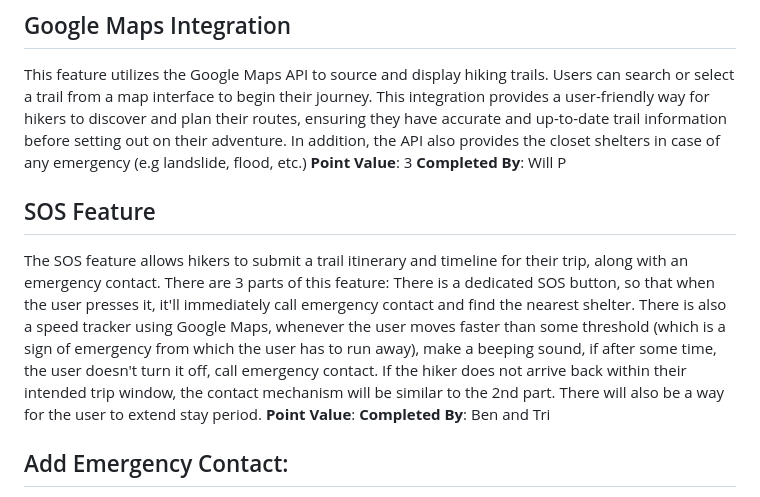
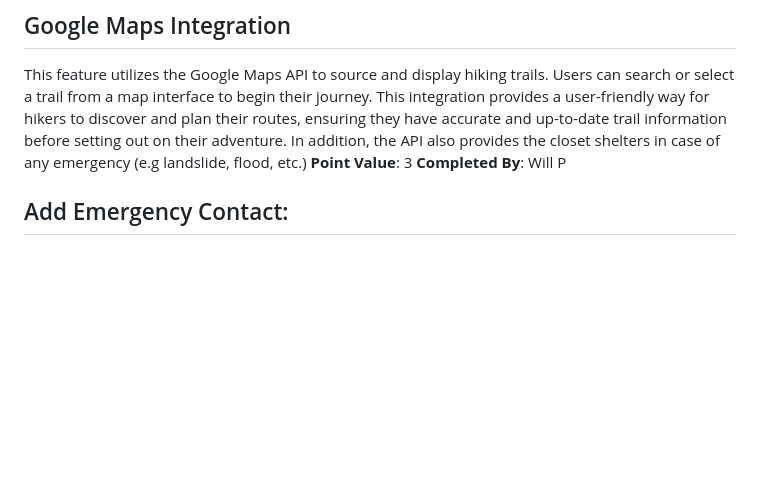
Before and after one commit to WillPalaia/326Project, a Markdown page: team/m3/features.md, the part around the change. GitHub-like rendering; blank space fills up the shorter version.

```diff
--- a/team/m3/features.md
+++ b/team/m3/features.md
@@ -37,16 +37,6 @@ from a map interface to begin their journey. This integration provides a user-fr
  In addition, the API also provides the closet shelters in case of any emergency (e.g landslide, flood, etc.)
 **Point Value**: 3
 **Completed By**: Will P
-
-## SOS Feature
-The SOS feature allows hikers to submit a trail itinerary and timeline for their trip, along with an emergency contact. There are 3 parts
-of this feature: There is a dedicated SOS button, so that when the user presses it, it'll immediately call emergency contact and find the nearest shelter.
-There is also a speed tracker using Google Maps, whenever the user moves faster than some threshold (which is a sign of emergency from
-which the user has to run away), make a beeping sound, if after some time, the user doesn't turn it off, call emergency contact.
-If the hiker does not arrive back within their intended trip window, the contact mechanism will be similar to the 2nd part.
-There will also be a way for the user to extend stay period.
-**Point Value**:
-**Completed By**: Ben and Tri
 
 ## Add Emergency Contact:
 - The Add Emergency Contact feature provides users with the ability to store and manage emergency contact information within the application. When users need to input emergency contact details, they must provide three pieces of information: a first name, last name, and email address. The feature implements a form system that ensures data validity before storing the information in IndexedDB for persistent storage across browser sessions. To maintain data integrity  the system requires all form fields to be completed before submission is allowed. The email validation system uses regex pattern matching to verify that provided email addresses conforms to standard email formats, preventing invalid data from being stored. Once validated, the contact information is stored in IndexedDB, ensuring the data persists even after the browser is closed. In the case a user incorrectly inputs their data they will be alerted by an error message that says "Please fill in all fields." or "Please enter a valid email address", helping users correct input errors immediately, improving the overall user experience..
```
